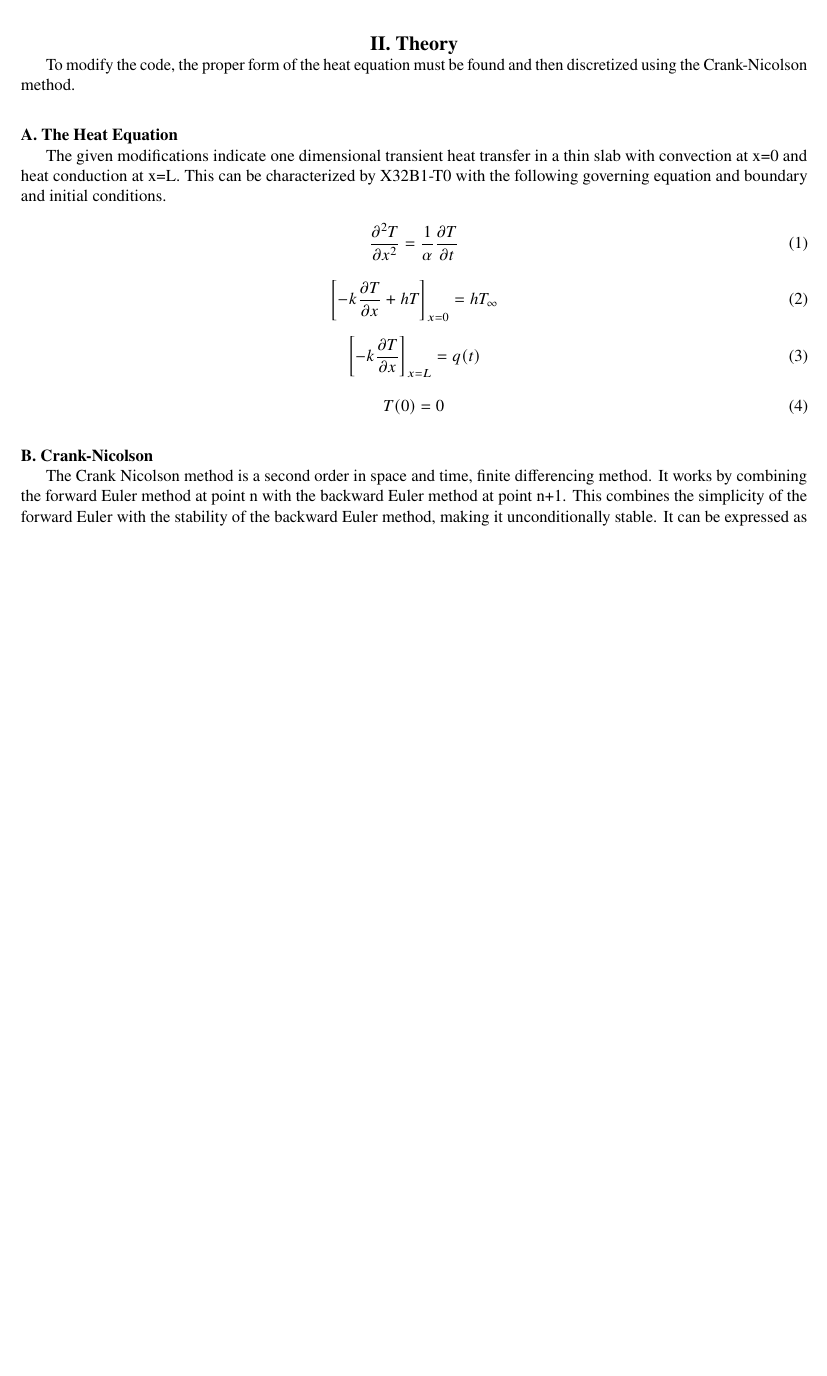
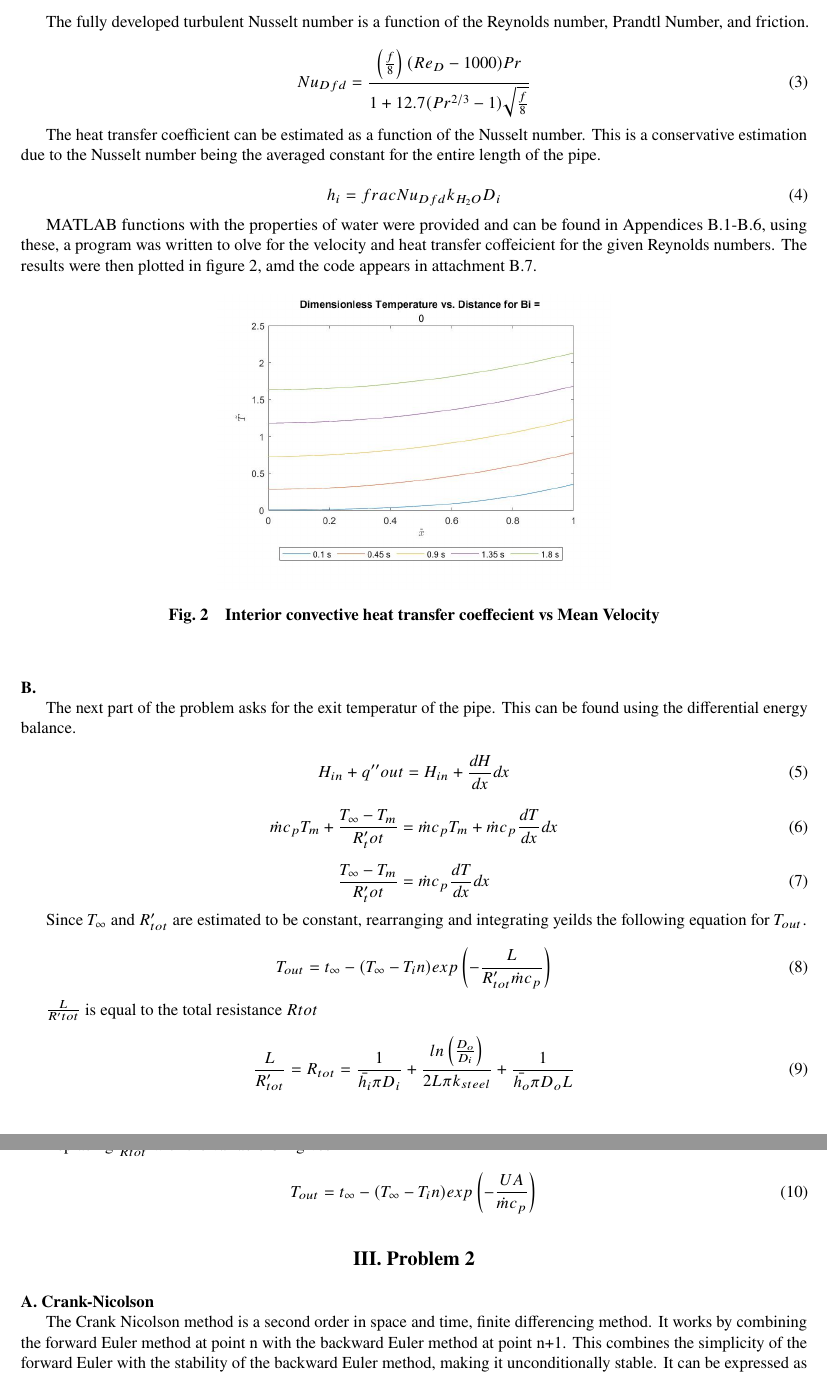
Before and after one commit to TobysPhD/ME509-Final, a LaTeX paper (main.tex): part of page 1 of 6 before the commit and two parts of pages 2 and 3 of 8 after it, the two joined at a grey line, cut at the place of the change, the shorter picture padded with empty space. Compiled offline with pdfLaTeX.

```diff
--- a/main.tex
+++ b/main.tex
@@ -13,7 +13,7 @@
 \usepackage{gensymb}
 \usepackage{rotating}
 \usepackage{hyperref}
-\title{ME509 Heat Transfer Term Project}
+\title{ME509 Heat Transfer Final Exam}
 
 \author{Tobin A. Nelson}
 \affil{University of Alabama, Tuscaloosa, AL, 35487}
@@ -23,9 +23,3 @@
 \maketitle
 
 
-\section{Instructions}
-\lettrine{T}his project asks students to modify two provided MATLAB codes which utilize the Crank Nicolson technique to model one dimensional heat transfer in a flat plate with time dependent heat flux at x = 0, perfectly insulated at x=L, and an initial temperature of 0 across the plate (X22B-0T0). The students project descriptions asks for the code to be modified to create a Type 3 (Robins) boundary condition at x=0 and t Type 2 at x=L. The first boundary condition being characterized by $Bi_L=hL/k$ and an environment temperature $T_\infty [^oC]$. The following parameters were also given: L=2, nx=40, dt=0.01, T\textunderscore inf=5, x=[0:L/nx:L], t\textunderscore final=1.8, and $q(t)=1.0 W/m^2$ beginning at t=0.
-\section{Theory}
-To modify the code, the proper form of the heat equation must be found and then discretized using the Crank-Nicolson method.
-\subsection{The Heat Equation}
-The given modifications indicate one dimensional transient heat transfer in a thin slab with convection at x=0 and heat conduction at x=L. This can be characterized by X32B1-T0 with the following governing equation and boundary and initial conditions.
@@ -32,4 +44,3 @@
 
 \begin{equation}
 \label{sample:equation}
-   \frac{\partial^2 T}{\partial x^2}=\frac{1}{\alpha}\frac{\partial T}{\partial t}
@@ -36,19 +57,75 @@
+The fully developed turbulent Nusselt number is a function of the Reynolds number, Prandtl Number, and friction.
+
+\begin{equation}
+\label{sample:equation}
+   Nu_{Dfd}=\frac{\left(\frac{f}{8}\right)(Re_D-1000)Pr}{1+12.7(Pr^{2/3}-1)\sqrt{\frac{f}{8}}}
+\end{equation}
+
+The heat transfer coefficient can be estimated as a function of the Nusselt number. This is a conservative estimation due to the Nusselt number being the averaged constant for the entire length of the pipe.
+
+\begin{equation}
+\label{sample:equation}
+  h_i=frac{Nu_{Dfd}k_{H_2O}}{D_i}
+\end{equation}
+
+MATLAB functions with the properties of water were provided and can be found in Appendices B.1-B.6, using these, a program was written to olve for the velocity and heat transfer coffeicient for the given Reynolds numbers. The results were then plotted in figure 2, amd the code appears in attachment B.7.
+
+\begin{figure}[hbt!]
+\centering
+\includegraphics[width=.5\textwidth]{Bi0.jpg}
+\caption{Interior convective heat transfer coeffecient vs Mean Velocity}
+\end{figure}
+
+\subsection{}
+The next part of the problem asks for the exit temperatur of the pipe. This can be found using the differential energy balance.
+
+\begin{equation}
+\label{sample:equation}
+  H_{in}+q''{out}=H_{in}+\frac{dH}{dx}dx
 \end{equation}
 
 \begin{equation}
 \label{sample:equation}
-  \left[ -k\frac{\partial T}{\partial x}+hT\right]_{x=0}=hT_{\infty}
+  \dot{m}c_pT_m+\frac{T_\infty-T_m}{R'_tot}= \dot{m}c_pT_m+\dot{m}c_p\frac{dT}{dx}dx
 \end{equation}
 
 \begin{equation}
 \label{sample:equation}
-  \left[ -k\frac{\partial T}{\partial x}\right]_{x=L}=q(t)
+  \frac{T_\infty-T_m}{R'_tot}= \dot{m}c_p\frac{dT}{dx}dx
 \end{equation}
+
+Since $T_\infty$ and $R'_{tot}$ are estimated to be constant, rearranging and integrating yeilds the following equation for $T_{out}.
 
 \begin{equation}
 \label{sample:equation}
-  T(0)=0
+  T_{out}=t_\infty-(T_\infty-T_in)exp\left(-\frac{L}{R'_{tot}\dot{m}c_p}\right)
 \end{equation}
+
+$\frac{L}{R'{tot}}$ is equal to the total resistance $R{tot}$
+
+\begin{equation}
+\label{sample:equation}
+  \frac{L}{R'_{tot}}=R_{tot}=\frac{1}{\bar{h_{i}}\pi D_{i}}+\frac{ln\left(\frac{D_{o}}{D_{i}}\right)}{2L\pi k_{steel}}+\frac{1}{\bar{h_o} \pi D_o L}
+\end{equation}
+
+Replacing $\frac{1}{R{tot}}$ with the variable UA gives
+
+
+\begin{equation}
+\label{sample:equation}
+  T_{out}=t_\infty-(T_\infty-T_in)exp\left(-\frac{UA}{\dot{m}c_p}\right)
+\end{equation}
+
+\section{Problem 2}
+
+
+
+
+
+
+
+
+
 
 \subsection{Crank-Nicolson}
 The Crank Nicolson method is a second order in space and time, finite differencing method. It works by combining the forward Euler method at point n with the backward Euler method at point n+1. This combines the simplicity of the forward Euler with the stability of the backward Euler method, making it unconditionally stable. It can be expressed as follows:
```
Also changed, not shown: main.tex (28 more changed lines).
